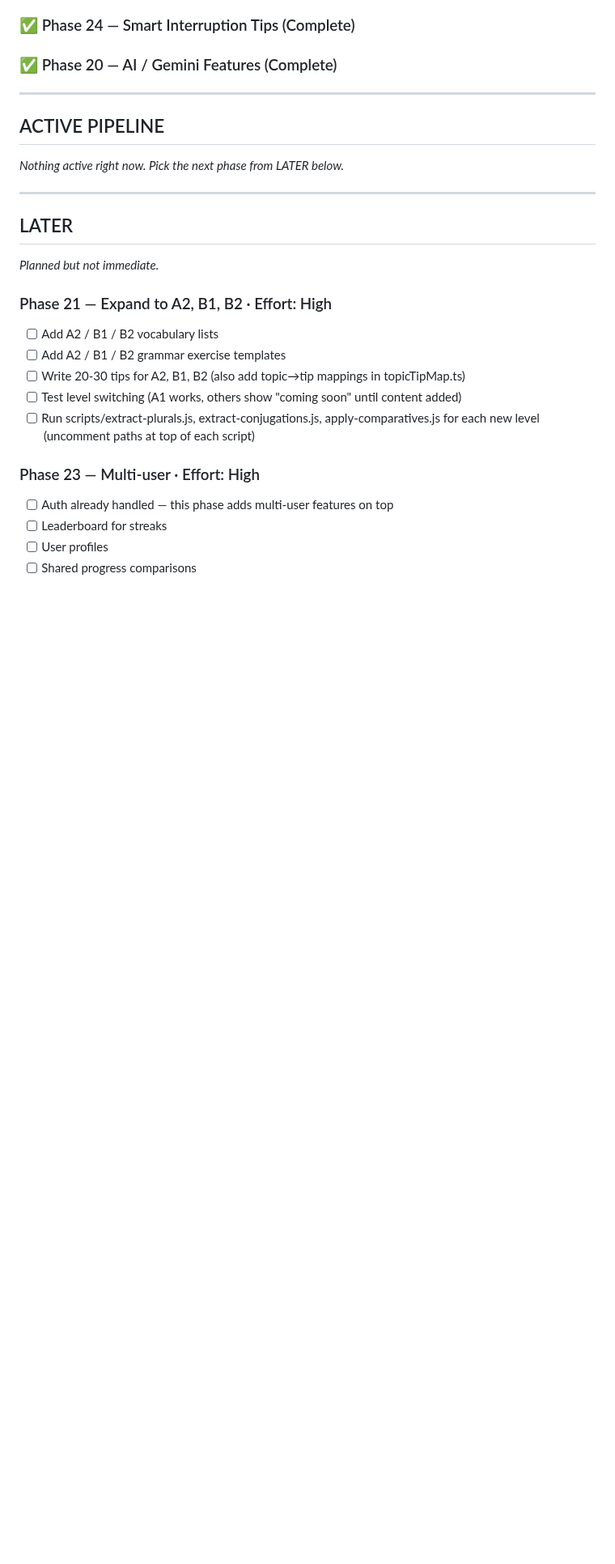
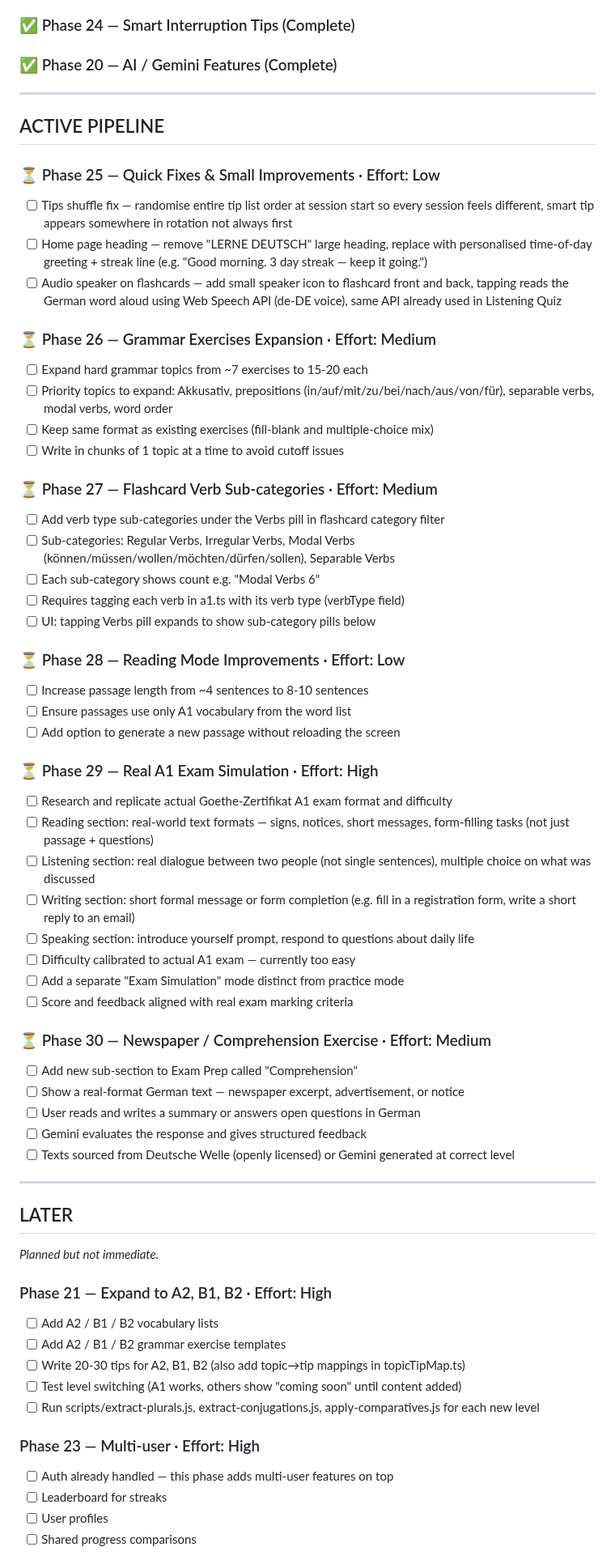
Before and after one commit to skanda-2003/german-learning-app, a Markdown page: CLAUDE.md, the part around one of its changes. Shown at 81% size. Rendered like a GitHub page; blank space fills up the shorter version.

```diff
--- a/CLAUDE.md
+++ b/CLAUDE.md
@@ -284,7 +284,45 @@ List changes grouped by file. For each file, bullet the specific things that cha
 ---
 ## ACTIVE PIPELINE
 
-*Nothing active right now. Pick the next phase from LATER below.*
+### ⏳ Phase 25 — Quick Fixes & Small Improvements · Effort: Low
+- [ ] Tips shuffle fix — randomise entire tip list order at session start so every session feels different, smart tip appears somewhere in rotation not always first
+- [ ] Home page heading — remove "LERNE DEUTSCH" large heading, replace with personalised time-of-day greeting + streak line (e.g. "Good morning. 3 day streak — keep it going.")
+- [ ] Audio speaker on flashcards — add small speaker icon to flashcard front and back, tapping reads the German word aloud using Web Speech API (de-DE voice), same API already used in Listening Quiz
+
+### ⏳ Phase 26 — Grammar Exercises Expansion · Effort: Medium
+- [ ] Expand hard grammar topics from ~7 exercises to 15-20 each
+- [ ] Priority topics to expand: Akkusativ, prepositions (in/auf/mit/zu/bei/nach/aus/von/für), separable verbs, modal verbs, word order
+- [ ] Keep same format as existing exercises (fill-blank and multiple-choice mix)
+- [ ] Write in chunks of 1 topic at a time to avoid cutoff issues
+
+### ⏳ Phase 27 — Flashcard Verb Sub-categories · Effort: Medium
+- [ ] Add verb type sub-categories under the Verbs pill in flashcard category filter
+- [ ] Sub-categories: Regular Verbs, Irregular Verbs, Modal Verbs (können/müssen/wollen/möchten/dürfen/sollen), Separable Verbs
+- [ ] Each sub-category shows count e.g. "Modal Verbs 6"
+- [ ] Requires tagging each verb in a1.ts with its verb type (verbType field)
+- [ ] UI: tapping Verbs pill expands to show sub-category pills below
+
+### ⏳ Phase 28 — Reading Mode Improvements · Effort: Low
+- [ ] Increase passage length from ~4 sentences to 8-10 sentences
+- [ ] Ensure passages use only A1 vocabulary from the word list
+- [ ] Add option to generate a new passage without reloading the screen
+
+### ⏳ Phase 29 — Real A1 Exam Simulation · Effort: High
+- [ ] Research and replicate actual Goethe-Zertifikat A1 exam format and difficulty
+- [ ] Reading section: real-world text formats — signs, notices, short messages, form-filling tasks (not just passage + questions)
+- [ ] Listening section: real dialogue between two people (not single sentences), multiple choice on what was discussed
+- [ ] Writing section: short formal message or form completion (e.g. fill in a registration form, write a short reply to an email)
+- [ ] Speaking section: introduce yourself prompt, respond to questions about daily life
+- [ ] Difficulty calibrated to actual A1 exam — currently too easy
+- [ ] Add a separate "Exam Simulation" mode distinct from practice mode
+- [ ] Score and feedback aligned with real exam marking criteria
+
+### ⏳ Phase 30 — Newspaper / Comprehension Exercise · Effort: Medium
+- [ ] Add new sub-section to Exam Prep called "Comprehension"
+- [ ] Show a real-format German text — newspaper excerpt, advertisement, or notice
+- [ ] User reads and writes a summary or answers open questions in German
+- [ ] Gemini evaluates the response and gives structured feedback
+- [ ] Texts sourced from Deutsche Welle (openly licensed) or Gemini generated at correct level
 
 ---
 ## LATER
@@ -295,7 +333,7 @@ List changes grouped by file. For each file, bullet the specific things that cha
 - [ ] Add A2 / B1 / B2 grammar exercise templates
 - [ ] Write 20-30 tips for A2, B1, B2 (also add topic→tip mappings in topicTipMap.ts)
 - [ ] Test level switching (A1 works, others show "coming soon" until content added)
-- [ ] Run scripts/extract-plurals.js, extract-conjugations.js, apply-comparatives.js for each new level (uncomment paths at top of each script)
+- [ ] Run scripts/extract-plurals.js, extract-conjugations.js, apply-comparatives.js for each new level
 
 ### Phase 23 — Multi-user · Effort: High
 - [ ] Auth already handled — this phase adds multi-user features on top
```
Also changed, not shown: other parts of CLAUDE.md (+18 -0 lines).
